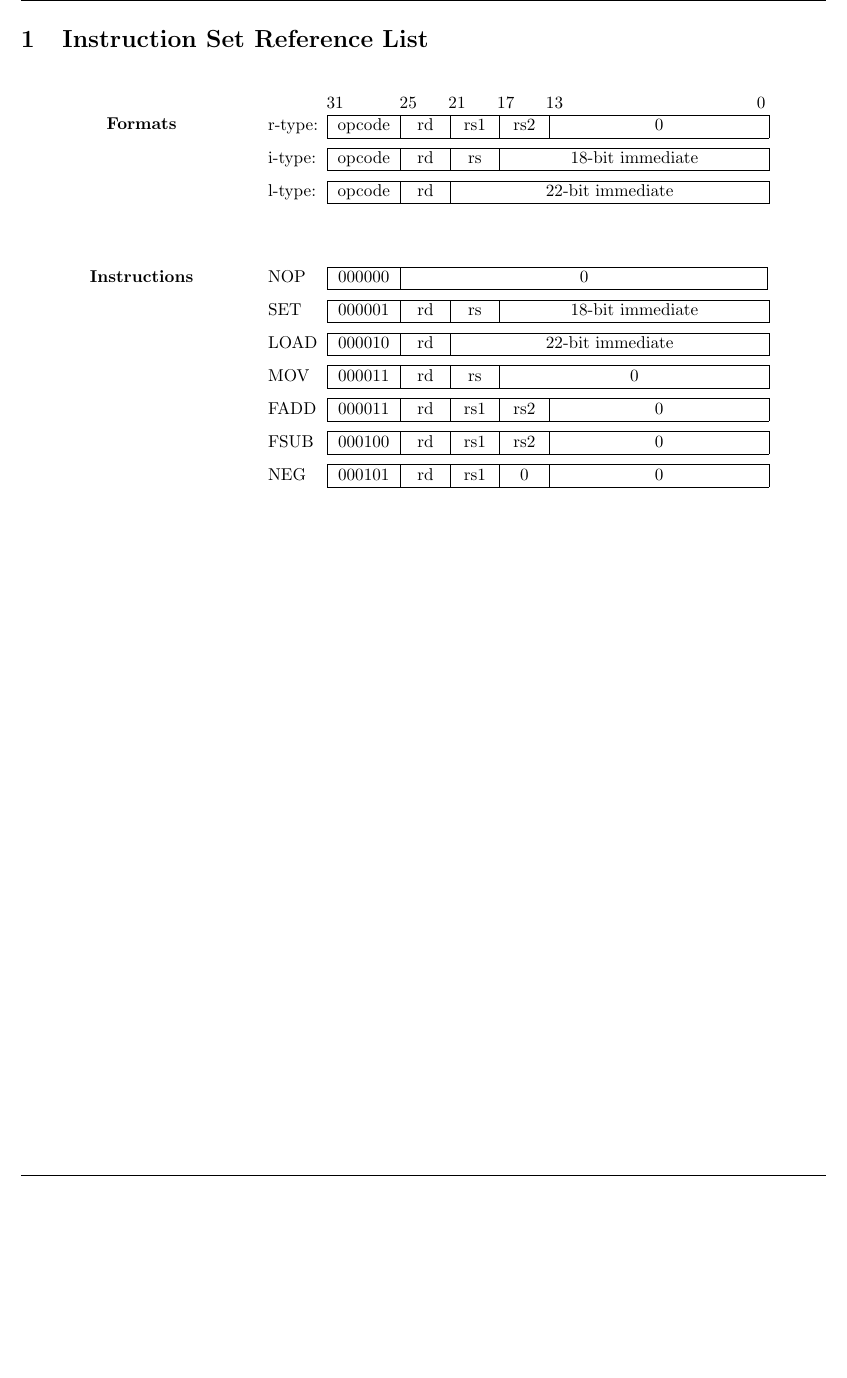
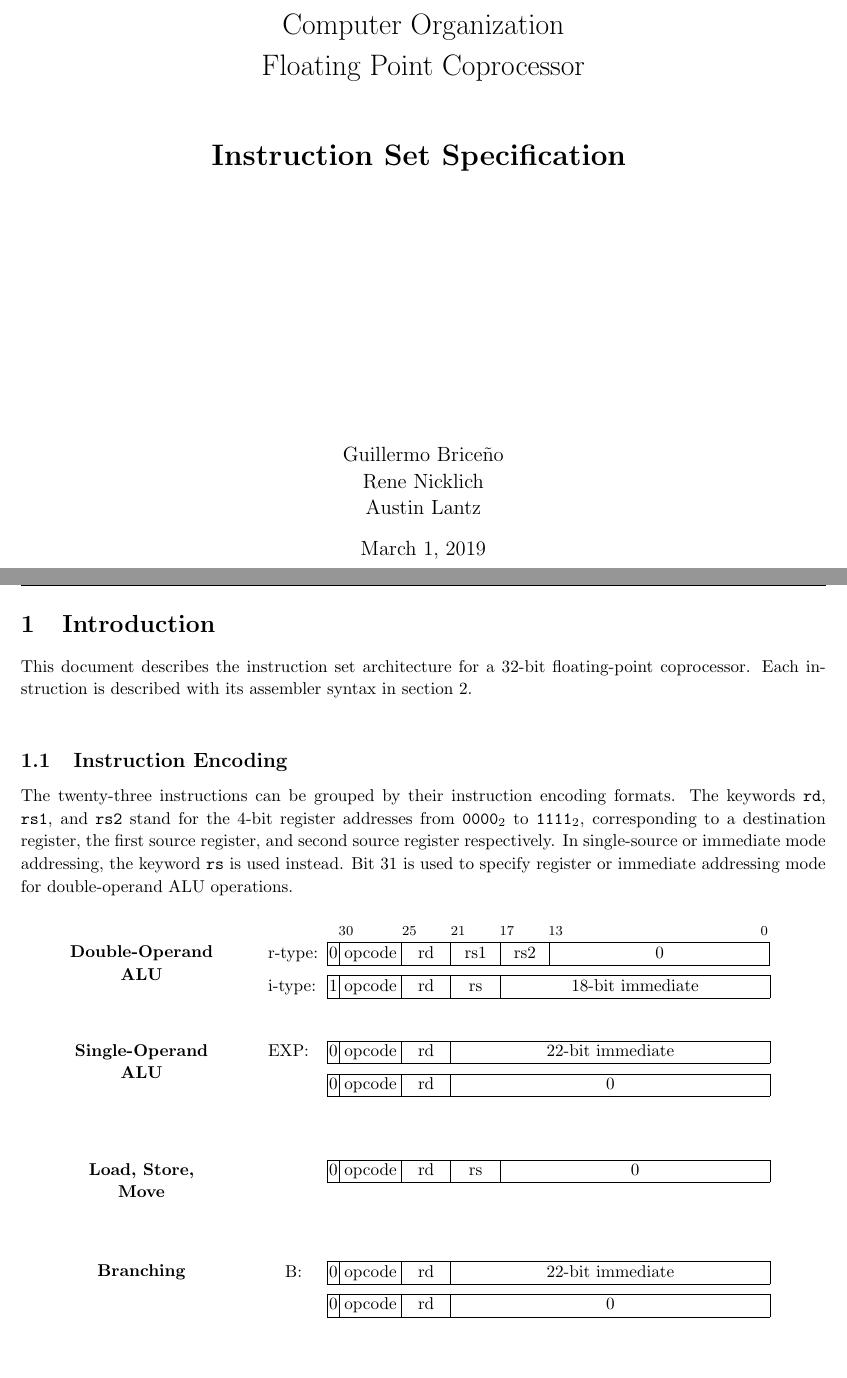
Before and after one commit to guillermofbriceno/floating-point-processor, a LaTeX document (doc/isa-design.tex): part of page 1 of 8 before the commit and two parts of pages 1 and 2 of 9 after it, the two joined at a grey line, cut at the place of the change, the shorter picture padded with empty space. Compiled offline with pdfLaTeX.

Commit message:
Title page, introduction and ISA format

```diff
--- a/doc/isa-design.tex
+++ b/doc/isa-design.tex
@@ -15,13 +15,15 @@
 \usepackage{subcaption}
 \pgfplotsset{}
 \usepackage{tabularx}
+\usepackage{marginnote}
 
 \topmargin=-0.45in
-\evensidemargin=0in
+\evensidemargin=0cm
 \oddsidemargin=0in
 \textwidth=6.5in
 \textheight=9.0in
 \headsep=0.25in
+
 
 \linespread{1.1}
 
@@ -36,46 +38,98 @@
 
 \lhead{Group P}
 \chead{Computer Organization Project}
-\rhead{ISA Reference List}
+\rhead{ISA Introduction}
+
+\title{
+	\vspace{2in}
+	\textmd{Computer Organization \\ Floating Point Coprocessor}\\
+	\vspace{1cm}
+	\textmd{\textbf{Instruction Set Specification}}
+	\vspace{5cm}
+}
+
+\author{Guillermo Brice\~{n}o \\ Rene Nicklich \\ Austin Lantz}
+
 
 
 \begin{document}
-\section{Instruction Set Reference List}
+
+\maketitle
+
+\pagebreak
+
+\section{Introduction}
+This document describes the instruction set architecture for a 32-bit floating-point coprocessor. Each instruction is described with its assembler syntax in section 2.\\
+
+\subsection{Instruction Encoding}
+The twenty-three instructions can be grouped by their instruction encoding formats. The keywords \texttt{rd}, \texttt{rs1}, and \texttt{rs2} stand for the 4-bit register addresses from $\texttt{0000}_2$ to $\texttt{1111}_2$, corresponding to a destination register, the first source register, and second source register respectively. In single-source or immediate mode addressing, the keyword \texttt{rs} is used instead. Bit 31 is used to specify register or immediate addressing mode for double-operand ALU operations.
+
+\normalsize
 \bigskip
 
 \begin{minipage}[t]{0.3\textwidth}
 	\begin{center}
 		\medskip
-		\textbf{Formats}
+		\textbf{Double-Operand\\ ALU}
 	\end{center}
 \end{minipage}
 \begin{minipage}[t]{110mm}
-	\begin{tabular}{p{12mm}p{15mm}p{10mm}p{10mm}p{10mm}p{22.5mm}R{22.5mm}}
-		& 31 & 25 & 21 & 17 & 13 & 0 \\
+	\begin{tabular}{p{12mm}p{2.5mm}p{13mm}p{10mm}p{10mm}p{10mm}p{22.5mm}R{22.5mm}}
+		& \footnotesize{} & \footnotesize{30} & \footnotesize{25} & \footnotesize{21} & \footnotesize{17} & \footnotesize{13} & \footnotesize{0} \\
 	\end{tabular}
 
-	\begin{tabular}{p{12mm}|C{15mm}|C{10mm}|C{10mm}|C{10mm}|C{45mm}|}
-		\cline{2-6}
-		r-type: & opcode & rd & rs1 & rs2 & 0\\
-		\cline{2-6}
+	\begin{tabular}{p{12mm}|C{2.5mm}|C{12.5mm}|C{10mm}|C{10mm}|C{10mm}|C{45mm}|}
+		\cline{2-7}
+		r-type: & 0 & opcode & rd & rs1 & rs2 & 0\\
+		\cline{2-7}
 	\end{tabular}
 
 	\medskip
 
-	\begin{tabular}{p{12mm}|C{15mm}|C{10mm}|C{10mm}|C{55.15mm}|}
+	\begin{tabular}{p{12mm}|C{2.5mm}|C{12.5mm}|C{10mm}|C{10mm}|C{55.15mm}|}
+		\cline{2-6}
+		i-type: & 1 & opcode & rd & rs & 18-bit immediate \\
+		\cline{2-6}
+	\end{tabular}
+\end{minipage}
+
+\bigskip\bigskip
+
+\begin{minipage}[t]{0.3\textwidth}
+	\begin{center}
+		\textbf{Single-Operand\\ ALU}
+	\end{center}
+\end{minipage}
+\begin{minipage}[t]{110mm}
+	\begin{tabular}{p{12mm}|C{2.5mm}|C{12.5mm}|C{10mm}|C{65.3mm}|}
 		\cline{2-5}
-		i-type: & opcode & rd & rs & 18-bit immediate \\
+		 EXP: & 0 & opcode & rd & 22-bit immediate \\
 		\cline{2-5}
 	\end{tabular}
 
 	\medskip
 
-	\begin{tabular}{p{12mm}|C{15mm}|C{10mm}|C{65.3mm}|}
-		\cline{2-4}
-		l-type: & opcode & rd & 22-bit immediate \\
-		\cline{2-4}
+	\begin{tabular}{p{12mm}|C{2.5mm}|C{12.5mm}|C{10mm}|C{65.3mm}|}
+		\cline{2-5}
+		 & 0 & opcode & rd & 0 \\
+		\cline{2-5}
 	\end{tabular}
+\end{minipage}
 
+\bigskip\bigskip\bigskip
+
+\begin{minipage}[t]{0.3\textwidth}
+	\begin{center}
+		\textbf{Load, Store, \\ Move}
+	\end{center}
+\end{minipage}
+\begin{minipage}[t]{110mm}
+
+	\begin{tabular}{p{12mm}|C{2.5mm}|C{12.5mm}|C{10mm}|C{10mm}|C{55.15mm}|}
+		\cline{2-6}
+		 & 0 & opcode & rd & rs & 0 \\
+		\cline{2-6}
+	\end{tabular}
 
 	\end{minipage}
 
@@ -83,43 +137,23 @@
 
 \begin{minipage}[t]{0.3\textwidth}
 	\begin{center}
-		\textbf{Instructions}
+		\textbf{Branching}
 	\end{center}
 \end{minipage}
 \begin{minipage}[t]{110mm}
-	\begin{tabular}{p{12mm}|C{15mm}|C{75.15mm}|}
-		\cline{2-3}
-		NOP & 000000 & 0 \\
-		\cline{2-3}
-	\end{tabular}
-
-	\medskip
-
-	\begin{tabular}{p{12mm}|C{15mm}|C{10mm}|C{10mm}|C{55.15mm}|}
+	\begin{tabular}{p{12mm}|C{2.5mm}|C{12.5mm}|C{10mm}|C{65.3mm}|}
 		\cline{2-5}
-		SET & 000001 & rd & rs & 18-bit immediate \\
+		\quad B: & 0 & opcode & rd & 22-bit immediate \\
 		\cline{2-5}
 	\end{tabular}
 
 	\medskip
 
-	\begin{tabular}{p{12mm}|C{15mm}|C{10mm}|C{65.3mm}|}
-		\cline{2-4}
-		LOAD & 000010 & rd & 22-bit immediate \\
-		\cline{2-4}
-	\end{tabular}
-
-	\medskip
-
-	\begin{tabular}{p{12mm}|C{15mm}|C{10mm}|C{10mm}|C{55.15mm}|}
+	\begin{tabular}{p{12mm}|C{2.5mm}|C{12.5mm}|C{10mm}|C{65.3mm}|}
 		\cline{2-5}
-		MOV & 000011 & rd & rs & 0  \\
+		 & 0 & opcode & rd & 0 \\
 		\cline{2-5}
 	\end{tabular}
 
-	\medskip
+\end{minipage}
 
-	\begin{tabular}{p{12mm}|C{15mm}|C{10mm}|C{10mm}|C{10mm}|C{45mm}|}
-		\cline{2-6}
-		FADD & 000011 & rd & rs1 & rs2 & 0 \\
-		\cline{2-6}
@@ -126,22 +169,7 @@
+		\cline{2-4}
+		 & 0 & opcode &  0 \\
+		\cline{2-4}
 	\end{tabular}
-
-	\medskip
-
-	\begin{tabular}{p{12mm}|C{15mm}|C{10mm}|C{10mm}|C{10mm}|C{45mm}|}
-		\cline{2-6}
-		FSUB & 000100 & rd & rs1 & rs2 & 0 \\
-		\cline{2-6}
-	\end{tabular}
-
-	\medskip
-
-	\begin{tabular}{p{12mm}|C{15mm}|C{10mm}|C{10mm}|C{10mm}|C{45mm}|}
-		\cline{2-6}
-		NEG & 000101 & rd & rs1 & 0 & 0 \\
-		\cline{2-6}
-	\end{tabular}
-
-
 \end{minipage}
 
 \pagebreak
```
Also changed, not shown: doc/isa-design.pdf, doc/isa-design.tex (12 more changed lines). Lines whose indentation alone changed are shown as unchanged.
